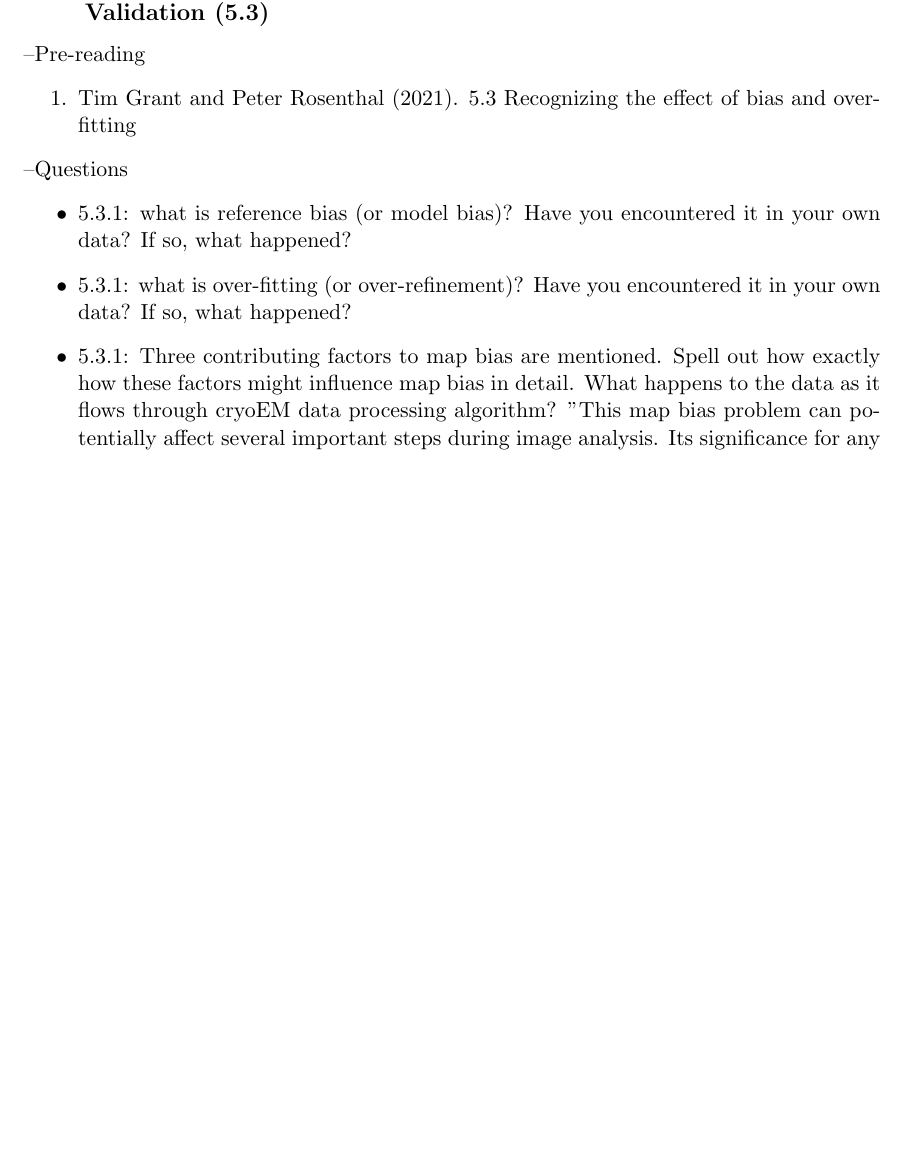
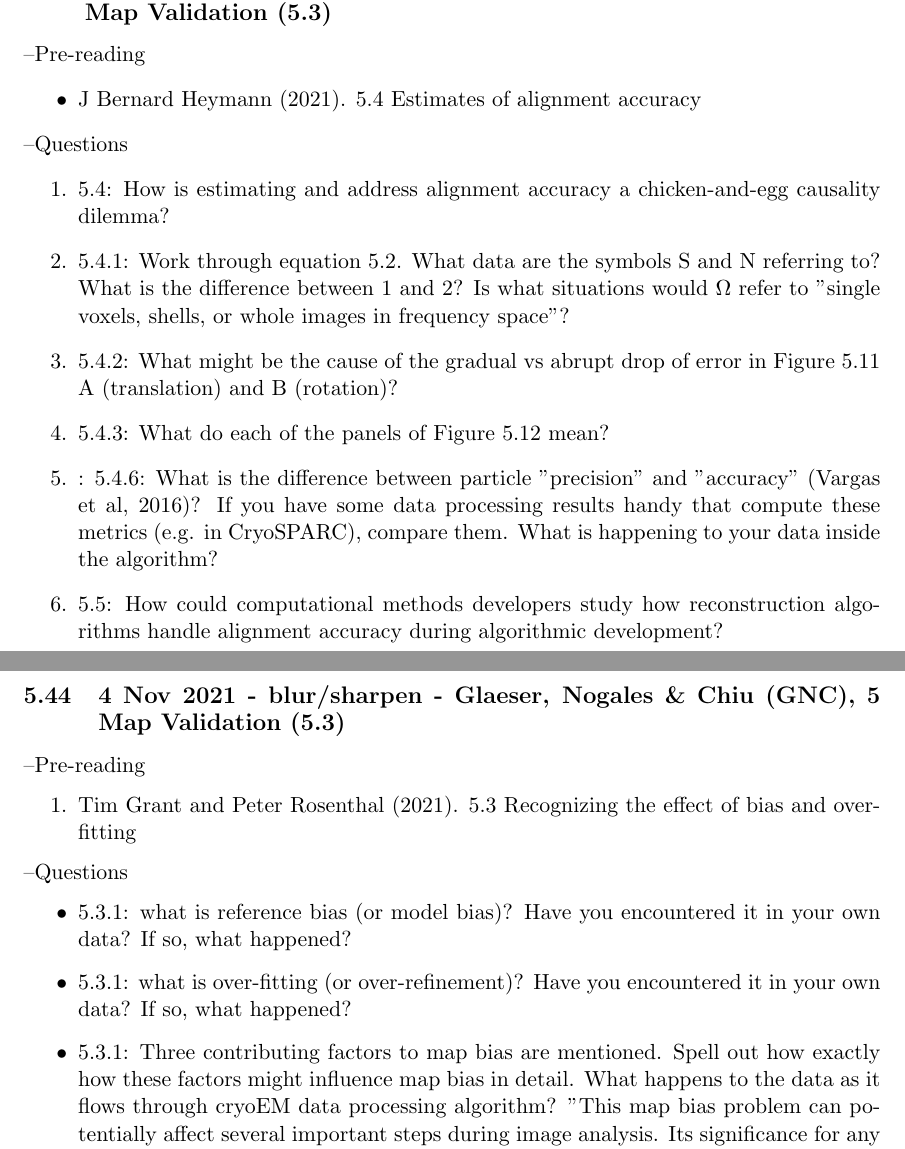
Before and after one commit to geoffwoollard/learn_cryoem_math, a LaTeX document (cryoem-group-study-meeting/meeting.tex): part of page 10 of 47 before the commit and two parts of pages 10 and 47 of 48 after it, the two joined at a grey line, cut so that both start at the same text, the shorter picture padded with empty space. Compiled offline with pdfLaTeX.

Commit message:
updated for 18 nov alignement accuracy

```diff
--- a/cryoem-group-study-meeting/meeting.tex
+++ b/cryoem-group-study-meeting/meeting.tex
@@ -232,15 +236,18 @@ We will use the Slack channel 'cryoem\_study\_group' for asynchronous chat. Plea
 \pagebreak
 \section{Upcoming Meetings}
 
-\subsection{4 Nov 2021 - blur/sharpen - Glaeser, Nogales \& Chiu (GNC), 5 Map Validation (5.3)}
+\subsection{18 Nov 2021 - blur/sharpen - Glaeser, Nogales \& Chiu (GNC), 5 Map Validation (5.3)}
 
 \textendash {Pre-reading}
+\begin{itemize}
+	\item J Bernard Heymann (2021). 5.4 Estimates of alignment accuracy
+\end{itemize}
+\textendash {Questions}
 \begin{enumerate}
-	\item Tim Grant and Peter Rosenthal (2021). 5.3 Recognizing the effect of bias and over-fitting
+	\item 5.4: How is estimating and address alignment accuracy a chicken-and-egg causality dilemma?
+	\item 5.4.1: Work through equation 5.2. What data are the symbols S and N referring to? What is the difference between 1 and 2? Is what situations would $\Omega$ refer to "single voxels, shells, or whole images in frequency space"?
+	\item 5.4.2: What might be the cause of the gradual vs abrupt drop of error in Figure 5.11 A (translation) and B (rotation)?
+	\item 5.4.3: What do each of the panels of Figure 5.12 mean?
+	\item: 5.4.6: What is the difference between particle "precision" and "accuracy" (Vargas et al, 2016)? If you have some data processing results handy that compute these metrics (e.g. in CryoSPARC), compare them. What is happening to your data inside the algorithm?
+	\item 5.5: How could computational methods developers study how reconstruction algorithms handle alignment accuracy during algorithmic development?
 \end{enumerate}
-\textendash {Questions}
-\begin{itemize}
-	\item 5.3.1: what is reference bias (or model bias)? Have you encountered it in your own data? If so, what happened?
-	\item 5.3.1: what is over-fitting (or over-refinement)? Have you encountered it in your own data? If so, what happened?
-	\item 5.3.1: Three contributing factors to map bias are mentioned. Spell out how exactly how these factors might influence map bias in detail. What happens to the data as it flows through cryoEM data processing algorithm? "This map bias problem can potentially affect several important steps during image analysis. Its significance for any particular structure determination problem depends on the {\bf [1] size of the particle}, which is the major determinant of signal in the image, but is also influenced by {\bf [2] heterogeneity and flexibility} and also {\bf [3] sample preparation and imaging conditions} that reduce signal and alignment accuracy" (p. 5.12).
-	\item 5.3.2.1: Consider the following statement "It is also essential that the image averages obtained in the subsequent 2D and 3D classification and averaging steps reveal information beyond the resolution limit used to filter the selection template. [...] Absence of high-resolution features in image averages may suggest that the template is only finding matches in the noise up to the limit of the data included in the alignment and the outcome is simply the result of model bias." Is there something you can look for in the existing software packages you use to ensure this is the case?
@@ -1179,3 +1179,15 @@ Access Passcode: \texttt{jT1\%n6Oj}
 	\item Why should cryoEM practitioners learn more about theory? And how do you do it?
 \end{itemize}
 
+\subsection{4 Nov 2021 - blur/sharpen - Glaeser, Nogales \& Chiu (GNC), 5 Map Validation (5.3)}
+
+\textendash {Pre-reading}
+\begin{enumerate}
+	\item Tim Grant and Peter Rosenthal (2021). 5.3 Recognizing the effect of bias and over-fitting
+\end{enumerate}
+\textendash {Questions}
+\begin{itemize}
+	\item 5.3.1: what is reference bias (or model bias)? Have you encountered it in your own data? If so, what happened?
+	\item 5.3.1: what is over-fitting (or over-refinement)? Have you encountered it in your own data? If so, what happened?
+	\item 5.3.1: Three contributing factors to map bias are mentioned. Spell out how exactly how these factors might influence map bias in detail. What happens to the data as it flows through cryoEM data processing algorithm? "This map bias problem can potentially affect several important steps during image analysis. Its significance for any particular structure determination problem depends on the {\bf [1] size of the particle}, which is the major determinant of signal in the image, but is also influenced by {\bf [2] heterogeneity and flexibility} and also {\bf [3] sample preparation and imaging conditions} that reduce signal and alignment accuracy" (p. 5.12).
+	\item 5.3.2.1: Consider the following statement "It is also essential that the image averages obtained in the subsequent 2D and 3D classification and averaging steps reveal information beyond the resolution limit used to filter the selection template. [...] Absence of high-resolution features in image averages may suggest that the template is only finding matches in the noise up to the limit of the data included in the alignment and the outcome is simply the result of model bias." Is there something you can look for in the existing software packages you use to ensure this is the case?
```
Also changed, not shown: cryoem-group-study-meeting/meeting 2.pdf (added), cryoem-group-study-meeting/meeting.pdf, cryoem-group-study-meeting/meeting.tex (29 more changed lines).
